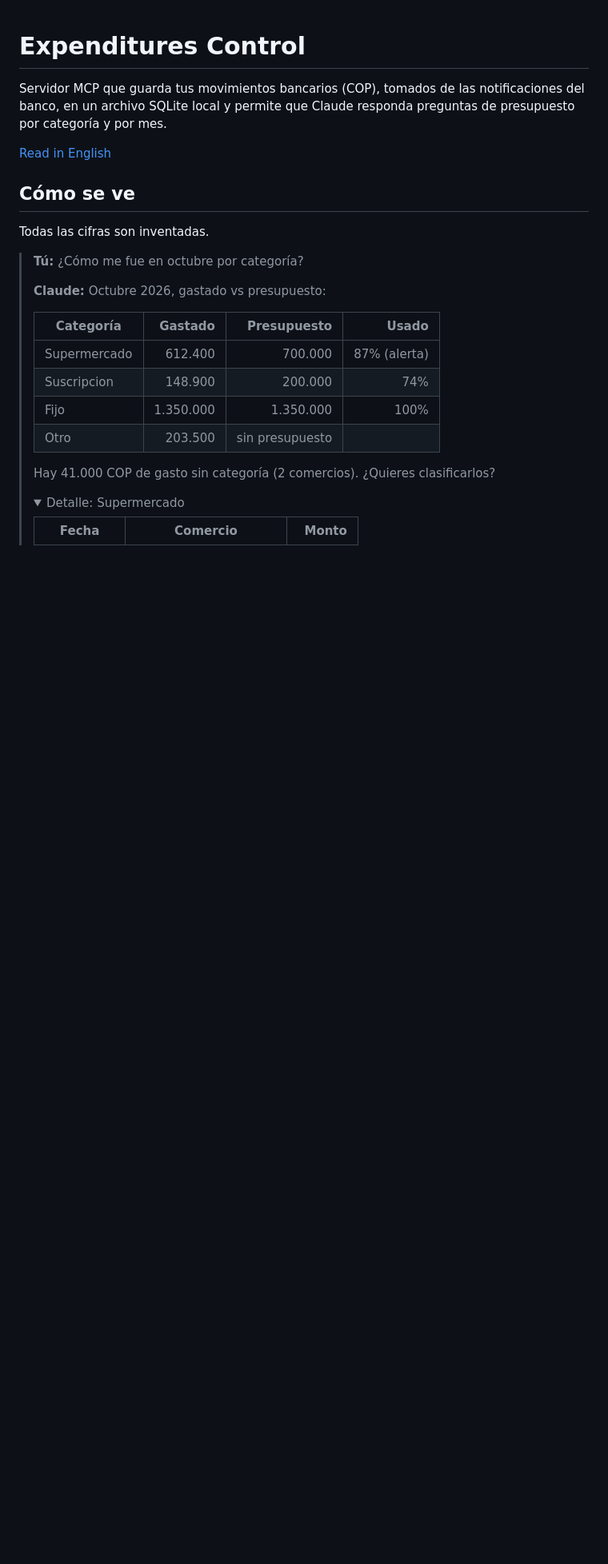
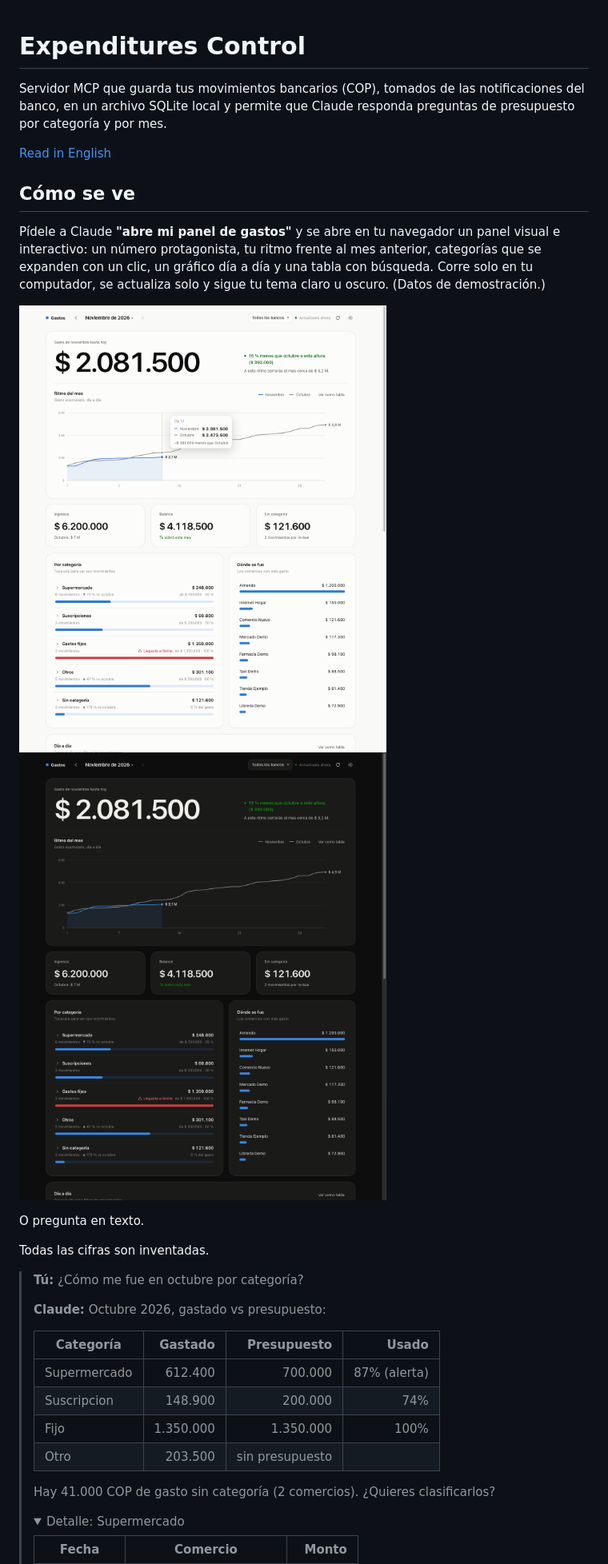
Before and after one commit to estebanjc78/expenditure, a Markdown page: README.es.md, the part around one of its changes. Shown at 80% size. Rendered like a GitHub page; pictures changed too: docs/images/panel-dark.png (added), docs/images/panel-light.png (added); folded sections open; blank space fills up the shorter version.

```diff
--- a/README.es.md
+++ b/README.es.md
@@ -5,6 +5,13 @@ Servidor MCP que guarda tus movimientos bancarios (COP), tomados de las notifica
 [Read in English](README.md)
 
 ## Cómo se ve
+
+Pídele a Claude **"abre mi panel de gastos"** y se abre en tu navegador un panel visual e interactivo: un número protagonista, tu ritmo frente al mes anterior, categorías que se expanden con un clic, un gráfico día a día y una tabla con búsqueda. Corre solo en tu computador, se actualiza solo y sigue tu tema claro u oscuro. (Datos de demostración.)
+
+![Panel, tema claro](docs/images/panel-light.png)
+![Panel, tema oscuro](docs/images/panel-dark.png)
+
+O pregunta en texto.
 
 Todas las cifras son inventadas.
 
```
Also changed, not shown: other parts of README.es.md (+4 -2 lines), README.md (+11 -3 lines), docs/diagrama-proceso-mcp.md (+6 -1 lines), 11 other files.
